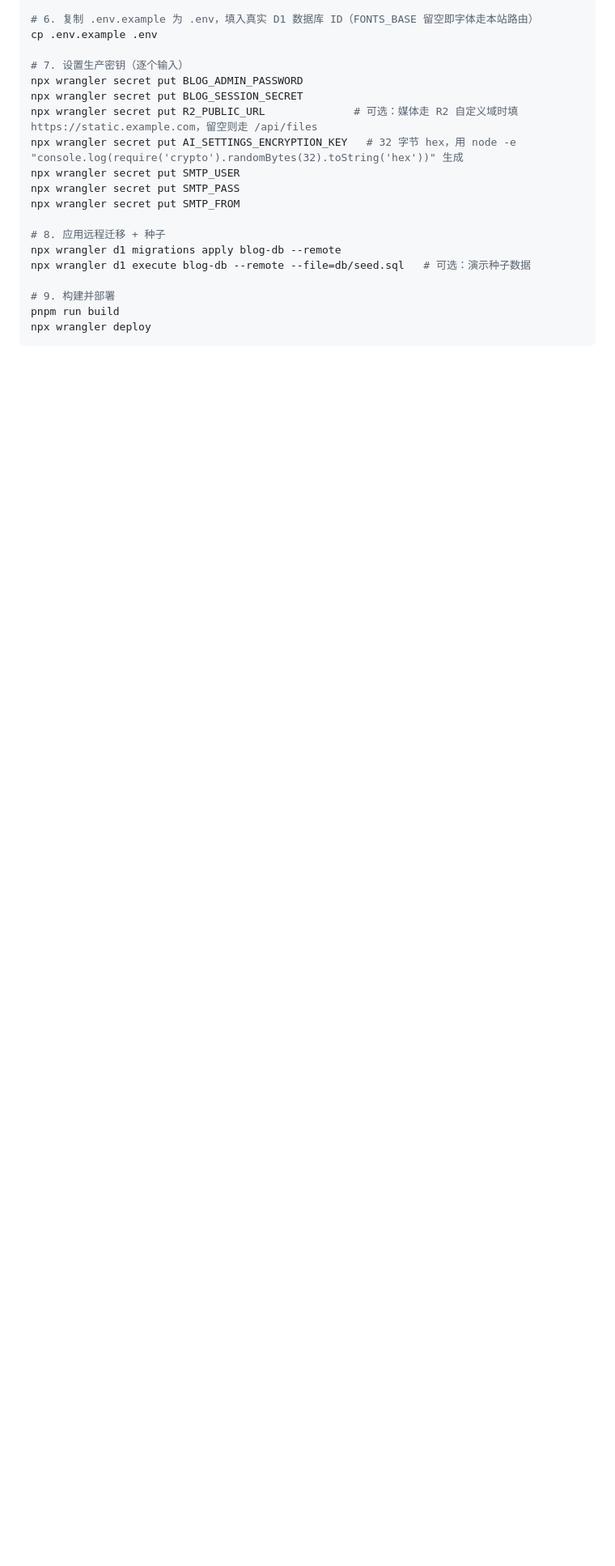
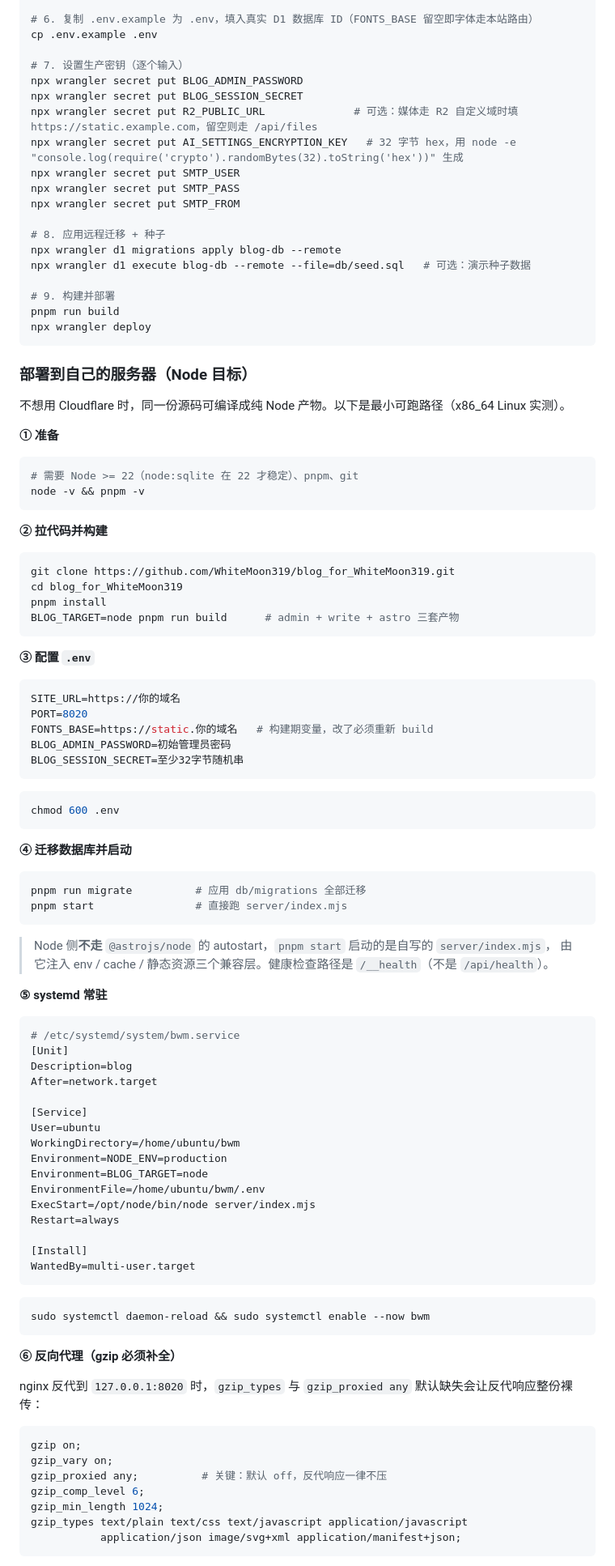
Before and after one commit to WhiteMoon319/blog_for_WhiteMoon319, a Markdown page: README.md, the part around one of its changes. Shown at 81% size. Drawn GitHub-style; blank space fills up the shorter version.

````diff
--- a/README.md
+++ b/README.md
@@ -509,3 +512,86 @@ pnpm run build
 npx wrangler deploy
 ```
 
+### 部署到自己的服务器（Node 目标）
+
+不想用 Cloudflare 时，同一份源码可编译成纯 Node 产物。以下是最小可跑路径（x86_64 Linux 实测）。
+
+**① 准备**
+
+```bash
+# 需要 Node >= 22（node:sqlite 在 22 才稳定）、pnpm、git
+node -v && pnpm -v
+```
+
+**② 拉代码并构建**
+
+```bash
+git clone https://github.com/WhiteMoon319/blog_for_WhiteMoon319.git
+cd blog_for_WhiteMoon319
+pnpm install
+BLOG_TARGET=node pnpm run build      # admin + write + astro 三套产物
+```
+
+**③ 配置 `.env`**
+
+```bash
+SITE_URL=https://你的域名
+PORT=8020
+FONTS_BASE=https://static.你的域名   # 构建期变量，改了必须重新 build
+BLOG_ADMIN_PASSWORD=初始管理员密码
+BLOG_SESSION_SECRET=至少32字节随机串
+```
+
+```bash
+chmod 600 .env
+```
+
+**④ 迁移数据库并启动**
+
+```bash
+pnpm run migrate          # 应用 db/migrations 全部迁移
+pnpm start                # 直接跑 server/index.mjs
+```
+
+> Node 侧**不走** `@astrojs/node` 的 autostart，`pnpm start` 启动的是自写的 `server/index.mjs`，
+> 由它注入 env / cache / 静态资源三个兼容层。健康检查路径是 `/__health`（不是 `/api/health`）。
+
+**⑤ systemd 常驻**
+
+```ini
+# /etc/systemd/system/bwm.service
+[Unit]
+Description=blog
+After=network.target
+
+[Service]
+User=ubuntu
+WorkingDirectory=/home/ubuntu/bwm
+Environment=NODE_ENV=production
+Environment=BLOG_TARGET=node
+EnvironmentFile=/home/ubuntu/bwm/.env
+ExecStart=/opt/node/bin/node server/index.mjs
+Restart=always
+
+[Install]
+WantedBy=multi-user.target
+```
+
+```bash
+sudo systemctl daemon-reload && sudo systemctl enable --now bwm
+```
+
+**⑥ 反向代理（gzip 必须补全）**
+
+nginx 反代到 `127.0.0.1:8020` 时，`gzip_types` 与 `gzip_proxied any` 默认缺失会让反代响应整份裸传：
+
+```nginx
+gzip on;
+gzip_vary on;
+gzip_proxied any;          # 关键：默认 off，反代响应一律不压
+gzip_comp_level 6;
+gzip_min_length 1024;
+gzip_types text/plain text/css text/javascript application/javascript
+           application/json image/svg+xml application/manifest+json;
+```
+
````
Also changed, not shown: other parts of README.md (+26 -2 lines), docs/node-backend.md (+16 -49 lines).
